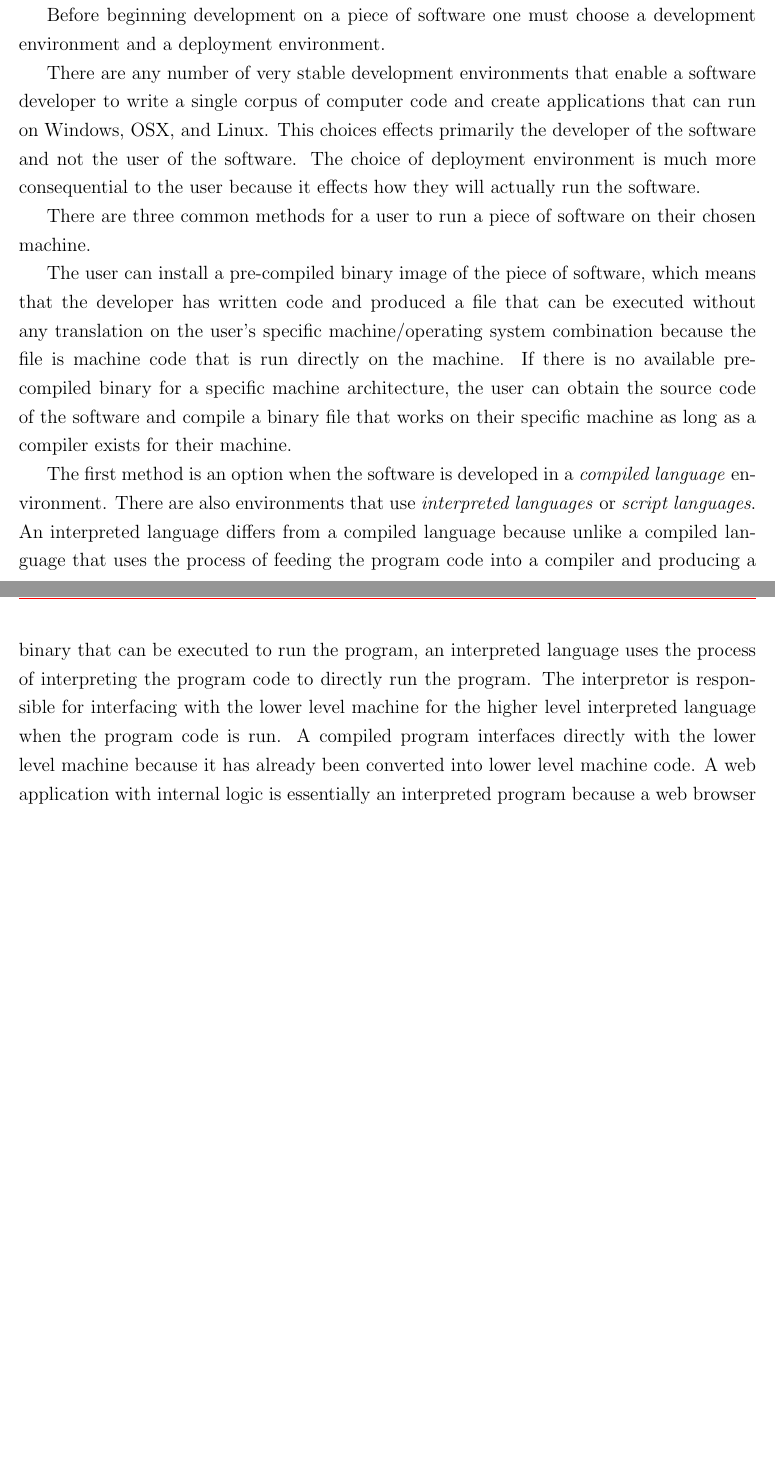
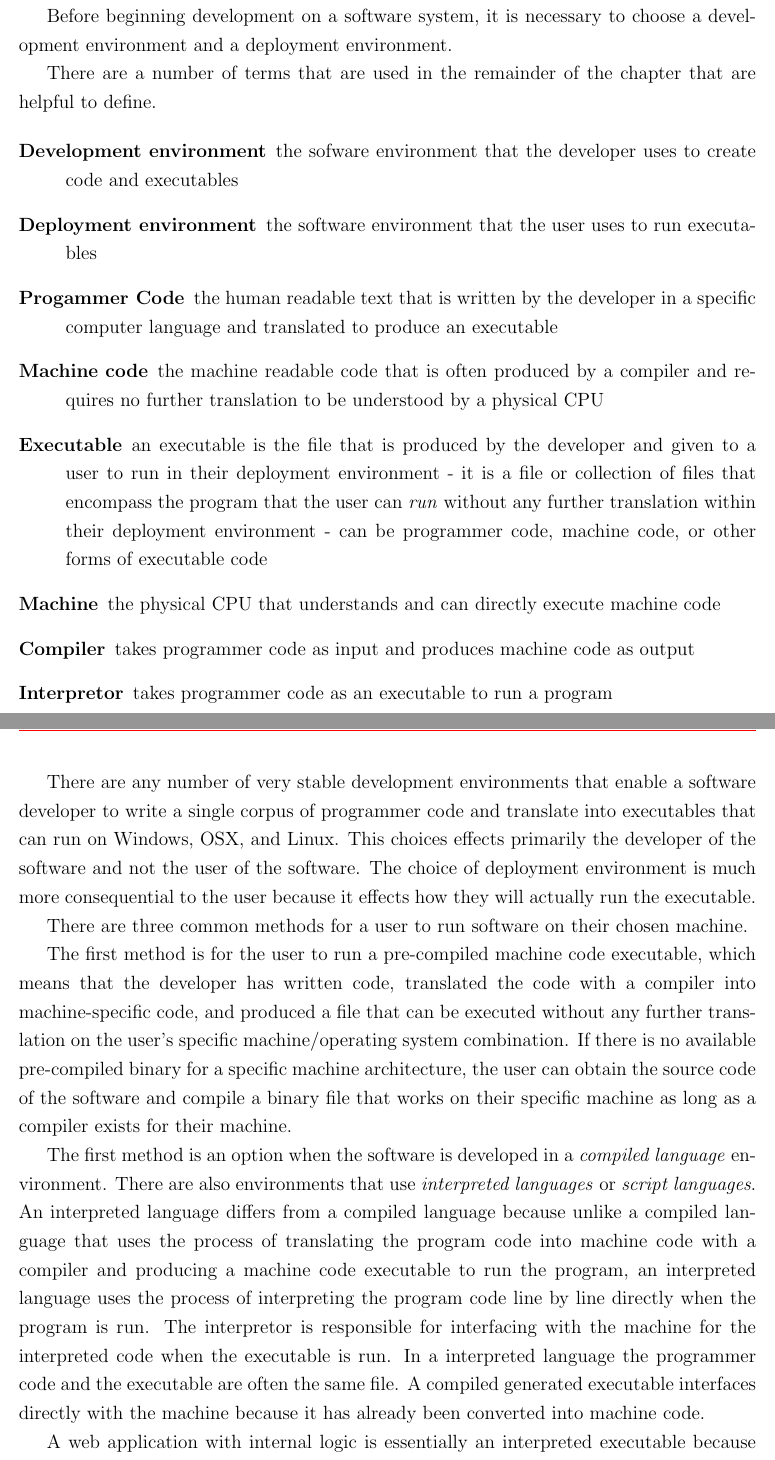
Before and after one commit to vijayrudraraju/thesis, a LaTeX thesis (vijay_thesis.tex, which reads vizmapper.tex): two parts of pages 48 and 49 of 54, joined at a grey line, cut so that both start at the same text, the shorter picture padded with empty space. Compiled offline with pdfLaTeX.

Commit message:
defining chapter 4 terms, add operating system reference

```diff
--- a/vizmapper.tex
+++ b/vizmapper.tex
@@ -92,17 +83,31 @@ As a piece of software, there are a limited number of options for implementing t
 \end{description}
 
+This is not an exhaustive list, however the point is that it is not practical (especially in a research context) to develop and maintain several versions of a software system that will work on a wide variety of operating systems and devices. However, the fact is that people will use whatever system they have available and the variety of devices that an artist or engineer is likely to use to interact with a sensor network is increasing. To design a practical system that is meant to work in a collaborative context, it is crucial to adapt to this reality.
 
-This is not intended to be an exhaustive list, however the point is that it is not practical (especially in a research context) to develop and maintain several versions of a software system that will work on a wide variety of operating systems and devices. However, the fact is that people will use whatever system they have available and the variety of devices that an artist or engineer is likely to use to interact with a sensor network is increasing. To design a system that is meant to work in a collaborative context, it is crucial that this reality be adapted to.
+Before beginning development on a software system, it is necessary to choose a development environment and a deployment environment.
 
-Before beginning development on a piece of software one must choose a development environment and a deployment environment.
+There are a number of terms that are used in the remainder of the chapter that are helpful to define.
 
-There are any number of very stable development environments that enable a software developer to write a single corpus of computer code and create applications that can run on Windows, OSX, and Linux. This choices effects primarily the developer of the software and not the user of the software. The choice of deployment environment is much more consequential to the user because it effects how they will actually run the software.
+\begin{description}
+\item[Development environment] the sofware environment that the developer uses to create code and executables
+\item[Deployment environment] the software environment that the user uses to run executables
+\item[Progammer Code] the human readable text that is written by the developer in a specific computer language and translated to produce an executable
+\item[Machine code] the machine readable code that is often produced by a compiler and requires no further translation to be understood by a physical CPU
+\item[Executable] an executable is the file that is produced by the developer and given to a user to run in their deployment environment - it is a file or collection of files that encompass the program that the user can \emph{run} without any further translation within their deployment environment - can be programmer code, machine code, or other forms of executable code
+\item[Machine] the physical CPU that understands and can directly execute machine code
+\item[Compiler] takes programmer code as input and produces machine code as output
+\item[Interpretor] takes programmer code as an executable to run a program
+\end{description}
 
-There are three common methods for a user to run a piece of software on their chosen machine.
+There are any number of very stable development environments that enable a software developer to write a single corpus of programmer code and translate into executables that can run on Windows, OSX, and Linux. This choices effects primarily the developer of the software and not the user of the software. The choice of deployment environment is much more consequential to the user because it effects how they will actually run the executable.
 
-The user can install a pre-compiled binary image of the piece of software, which means that the developer has written code and produced a file that can be executed without any translation on the user's specific machine/operating system combination because the file is machine code that is run directly on the machine. If there is no available pre-compiled binary for a specific machine architecture, the user can obtain the source code of the software and compile a binary file that works on their specific machine as long as a compiler exists for their machine.
+There are three common methods for a user to run software on their chosen machine.
 
-The first method is an option when the software is developed in a \emph{compiled language} environment. There are also environments that use \emph{interpreted languages} or \emph{script languages}. An interpreted language differs from a compiled language because unlike a compiled language that uses the process of feeding the program code into a compiler and producing a binary that can be executed to run the program, an interpreted language uses the process of interpreting the program code to directly run the program. The interpretor is responsible for interfacing with the lower level machine for the higher level interpreted language when the program code is run. A compiled program interfaces directly with the lower level machine because it has already been converted into lower level machine code. A web application with internal logic is essentially an interpreted program because a web browser that runs HTML, CSS, and Javascript downloads the program code and uses an internal interpretor to execute the program. It does not download a compiled program. Distributing software as a script to be run in an interpretor is attractive because the burden for implementing the interpretor for various different machine architecture is moved to the developer of the actual language and the developer can count on a user being able to run their program as long as the interpretor for the language is available for the user's machine.
+The first method is for the user to run a pre-compiled machine code executable, which means that the developer has written code, translated the code with a compiler into machine-specific code, and produced a file that can be executed without any further translation on the user's specific machine/operating system combination. If there is no available pre-compiled binary for a specific machine architecture, the user can obtain the source code of the software and compile a binary file that works on their specific machine as long as a compiler exists for their machine.
+
+The first method is an option when the software is developed in a \emph{compiled language} environment. There are also environments that use \emph{interpreted languages} or \emph{script languages}. An interpreted language differs from a compiled language because unlike a compiled language that uses the process of translating the program code into machine code with a compiler and producing a machine code executable to run the program, an interpreted language uses the process of interpreting the program code line by line directly when the program is run. The interpretor is responsible for interfacing with the machine for the interpreted code when the executable is run. In a interpreted language the programmer code and the executable are often the same file. A compiled generated executable interfaces directly with the machine because it has already been converted into machine code.
+
+A web application with internal logic is essentially an interpreted executable because a web browser that runs HTML, CSS, and Javascript downloads the programmer code and uses an internal interpretor to execute the program. It does not download a compiled executable. Distributing software as a script executable to be run in an interpretor is attractive because the burden for implementing the interpretor for various different machine architectures is moved to the developer of the programming language and the developer can count on a user being able to run their program as long as the interpretor for the language is available for the user's machine. The developer can write \emph{machine-independent} code.
 
 Environments like Java use a third strategy and run software on \emph{virtual machines}. A virtual machine language is somewhat like a hybrid of a compiled language and interpreted language because a virtual machine language is compiled, but it is compiled to an intermediate machine code that is not the machine code of the actual physical machine that is running the program. It is compiled to the "machine code" of a virtual machine that must be implemented for all machines that one would like to run the program on. This is useful because the user can be given a single file that is not program code like a compiled language, but the developer still can count on the file being able to be run on any machine that has the virtual machine available on the system.
 
```
Also changed, not shown: mapping.tex (+1 -1 lines), user_interface_and_data_visualization_design.tex (+1 -1 lines), vijay_thesis.bib (+9 -1 lines), vizmapper.tex (13 more changed lines).
